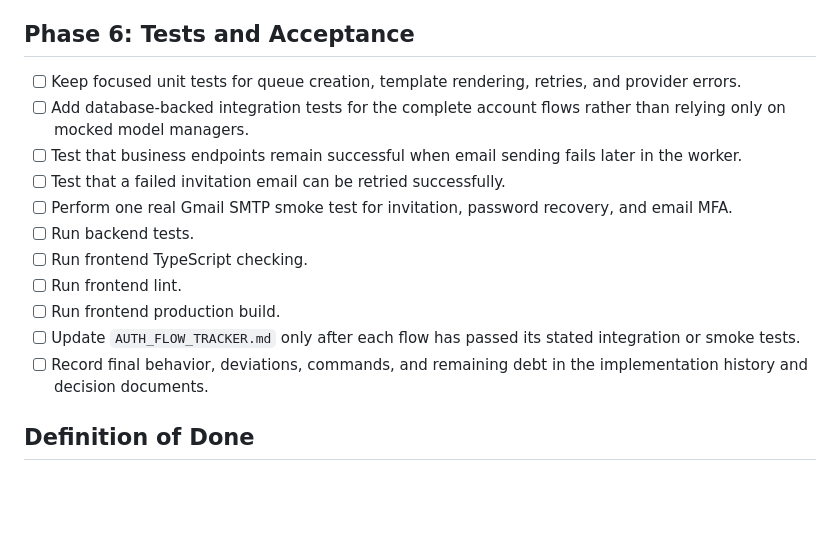
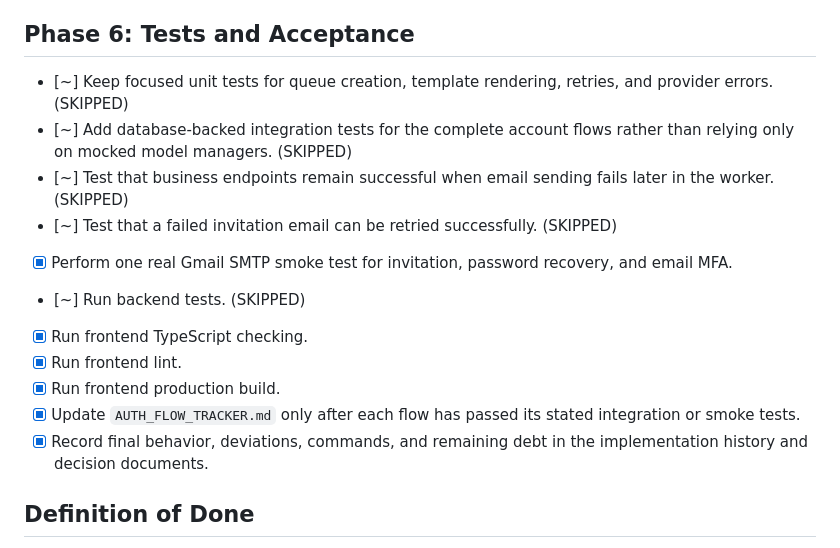
Before and after one commit to Setanta01/ProjetoAnaliseDevSoftware, a Markdown page: project-documentation/AUTH_AND_EMAIL_STABILIZATION_PLAN.md, the part around one of its changes. GitHub-like rendering; blank space fills up the shorter version.

```diff
--- a/project-documentation/AUTH_AND_EMAIL_STABILIZATION_PLAN.md
+++ b/project-documentation/AUTH_AND_EMAIL_STABILIZATION_PLAN.md
@@ -219,22 +220,22 @@ backend; no browser-test framework was added solely for this narrow fix.
 
 ## Phase 6: Tests and Acceptance
 
-- [ ] Keep focused unit tests for queue creation, template rendering, retries,
-  and provider errors.
-- [ ] Add database-backed integration tests for the complete account flows rather
-  than relying only on mocked model managers.
-- [ ] Test that business endpoints remain successful when email sending fails
-  later in the worker.
-- [ ] Test that a failed invitation email can be retried successfully.
-- [ ] Perform one real Gmail SMTP smoke test for invitation, password recovery,
+- [~] Keep focused unit tests for queue creation, template rendering, retries,
+  and provider errors. (SKIPPED)
+- [~] Add database-backed integration tests for the complete account flows rather
+  than relying only on mocked model managers. (SKIPPED)
+- [~] Test that business endpoints remain successful when email sending fails
+  later in the worker. (SKIPPED)
+- [~] Test that a failed invitation email can be retried successfully. (SKIPPED)
+- [x] Perform one real Gmail SMTP smoke test for invitation, password recovery,
   and email MFA.
-- [ ] Run backend tests.
-- [ ] Run frontend TypeScript checking.
-- [ ] Run frontend lint.
-- [ ] Run frontend production build.
-- [ ] Update `AUTH_FLOW_TRACKER.md` only after each flow has passed its stated
+- [~] Run backend tests. (SKIPPED)
+- [x] Run frontend TypeScript checking.
+- [x] Run frontend lint.
+- [x] Run frontend production build.
+- [x] Update `AUTH_FLOW_TRACKER.md` only after each flow has passed its stated
   integration or smoke tests.
-- [ ] Record final behavior, deviations, commands, and remaining debt in the
+- [x] Record final behavior, deviations, commands, and remaining debt in the
   implementation history and decision documents.
 
 ## Definition of Done
```
Also changed, not shown: other parts of project-documentation/AUTH_AND_EMAIL_STABILIZATION_PLAN.md (+37 -36 lines).
